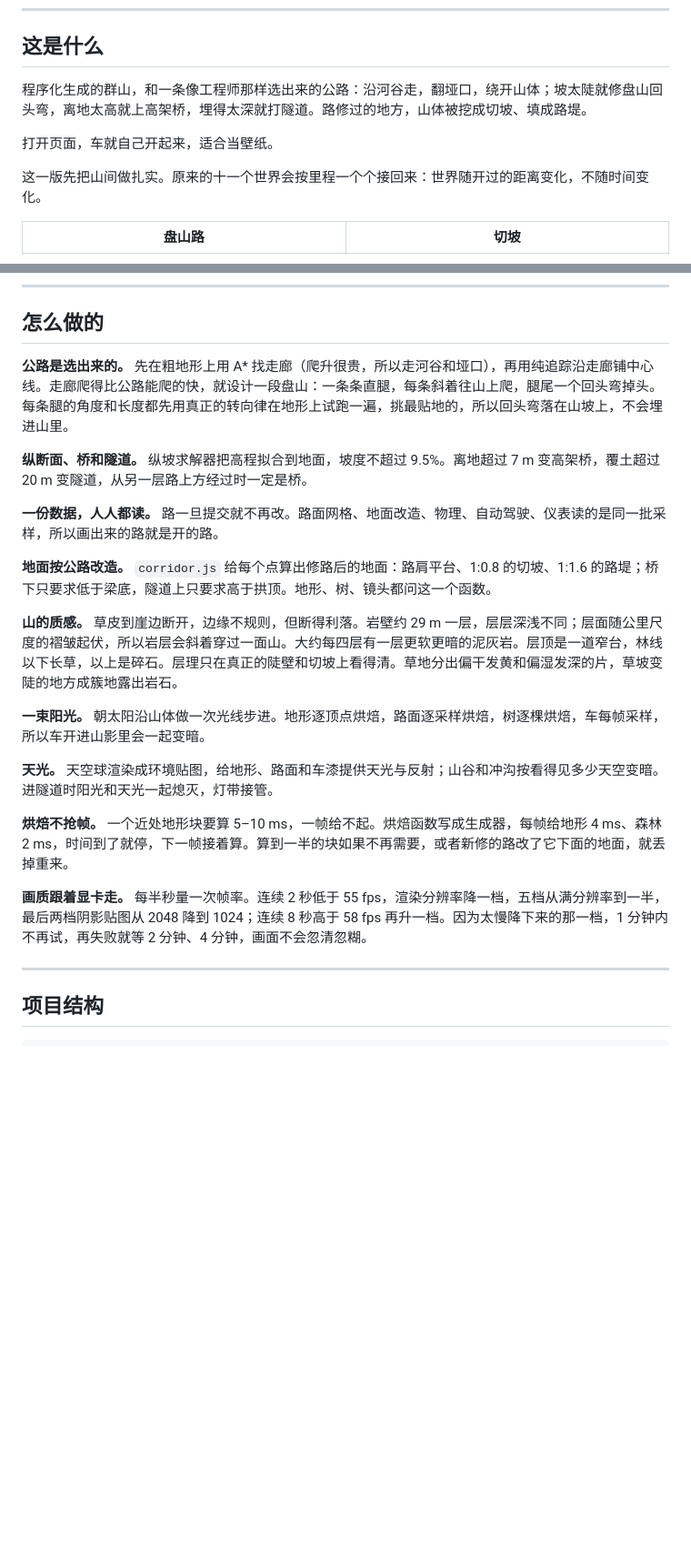
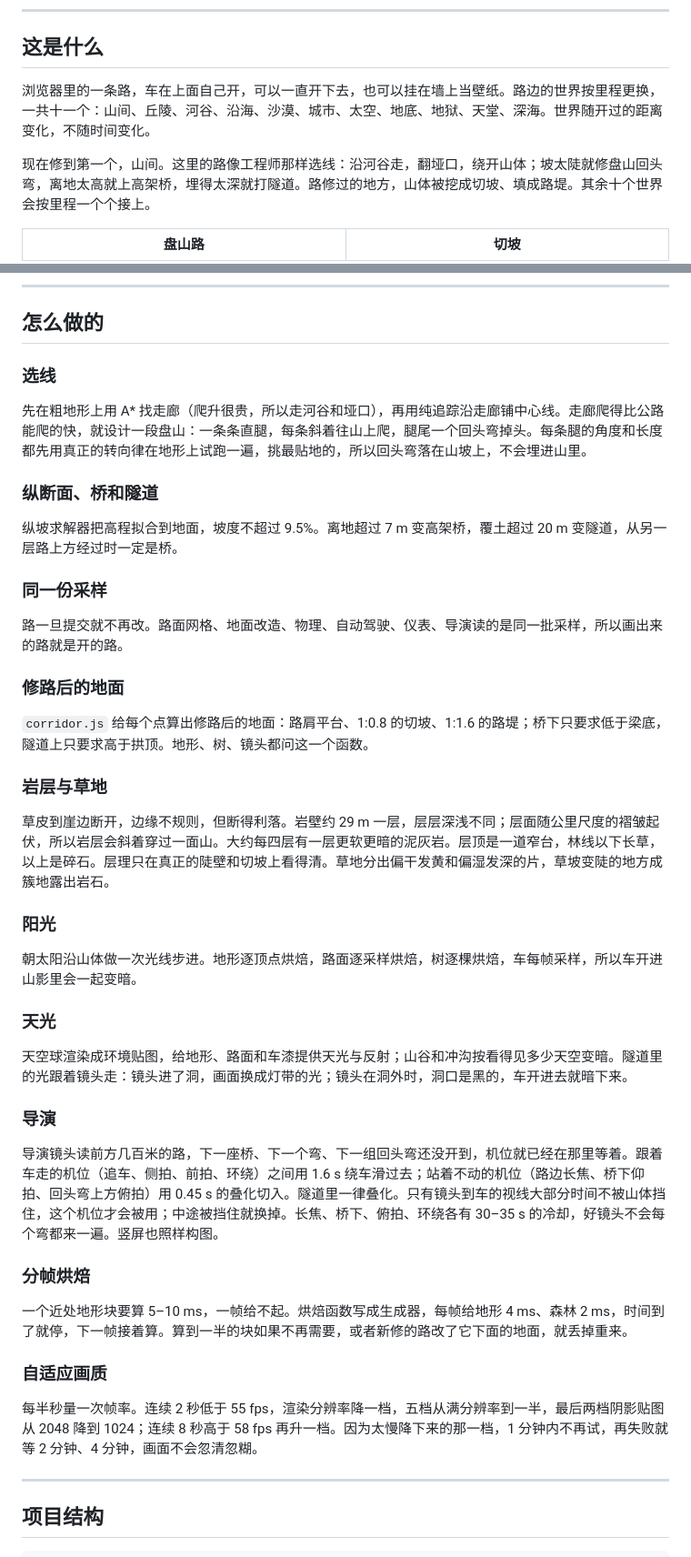
Before and after one commit to W-Mai/continuum, a Markdown page: README.md, 2 parts joined by grey strips. Shown at 91% size. Rendered like a GitHub page; blank space fills up the shorter version.

```diff
--- a/README.md
+++ b/README.md
@@ -18,11 +17,9 @@
 
 ## 这是什么
 
-程序化生成的群山，和一条像工程师那样选出来的公路：沿河谷走，翻垭口，绕开山体；坡太陡就修盘山回头弯，离地太高就上高架桥，埋得太深就打隧道。路修过的地方，山体被挖成切坡、填成路堤。
+浏览器里的一条路，车在上面自己开，可以一直开下去，也可以挂在墙上当壁纸。路边的世界按里程更换，一共十一个：山间、丘陵、河谷、沿海、沙漠、城市、太空、地底、地狱、天堂、深海。世界随开过的距离变化，不随时间变化。
 
-打开页面，车就自己开起来，适合当壁纸。
-
-这一版先把山间做扎实。原来的十一个世界会按里程一个个接回来：世界随开过的距离变化，不随时间变化。
+现在修到第一个，山间。这里的路像工程师那样选线：沿河谷走，翻垭口，绕开山体；坡太陡就修盘山回头弯，离地太高就上高架桥，埋得太深就打隧道。路修过的地方，山体被挖成切坡、填成路堤。其余十个世界会按里程一个个接上。
 
 <div align="center">
 
@@ -111,23 +112,45 @@ ES module 在 `file://` 下会被当成 null origin 拒绝，所以要起 http
 
 ## 怎么做的
 
-**公路是选出来的。** 先在粗地形上用 A* 找走廊（爬升很贵，所以走河谷和垭口），再用纯追踪沿走廊铺中心线。走廊爬得比公路能爬的快，就设计一段盘山：一条条直腿，每条斜着往山上爬，腿尾一个回头弯掉头。每条腿的角度和长度都先用真正的转向律在地形上试跑一遍，挑最贴地的，所以回头弯落在山坡上，不会埋进山里。
+### 选线
 
-**纵断面、桥和隧道。** 纵坡求解器把高程拟合到地面，坡度不超过 9.5%。离地超过 7 m 变高架桥，覆土超过 20 m 变隧道，从另一层路上方经过时一定是桥。
+先在粗地形上用 A* 找走廊（爬升很贵，所以走河谷和垭口），再用纯追踪沿走廊铺中心线。走廊爬得比公路能爬的快，就设计一段盘山：一条条直腿，每条斜着往山上爬，腿尾一个回头弯掉头。每条腿的角度和长度都先用真正的转向律在地形上试跑一遍，挑最贴地的，所以回头弯落在山坡上，不会埋进山里。
 
-**一份数据，人人都读。** 路一旦提交就不再改。路面网格、地面改造、物理、自动驾驶、仪表读的是同一批采样，所以画出来的路就是开的路。
+### 纵断面、桥和隧道
 
-**地面按公路改造。** `corridor.js` 给每个点算出修路后的地面：路肩平台、1:0.8 的切坡、1:1.6 的路堤；桥下只要求低于梁底，隧道上只要求高于拱顶。地形、树、镜头都问这一个函数。
+纵坡求解器把高程拟合到地面，坡度不超过 9.5%。离地超过 7 m 变高架桥，覆土超过 20 m 变隧道，从另一层路上方经过时一定是桥。
 
-**山的质感。** 草皮到崖边断开，边缘不规则，但断得利落。岩壁约 29 m 一层，层层深浅不同；层面随公里尺度的褶皱起伏，所以岩层会斜着穿过一面山。大约每四层有一层更软更暗的泥灰岩。层顶是一道窄台，林线以下长草，以上是碎石。层理只在真正的陡壁和切坡上看得清。草地分出偏干发黄和偏湿发深的片，草坡变陡的地方成簇地露出岩石。
+### 同一份采样
 
-**一束阳光。** 朝太阳沿山体做一次光线步进。地形逐顶点烘焙，路面逐采样烘焙，树逐棵烘焙，车每帧采样，所以车开进山影里会一起变暗。
+路一旦提交就不再改。路面网格、地面改造、物理、自动驾驶、仪表、导演读的是同一批采样，所以画出来的路就是开的路。
 
-**天光。** 天空球渲染成环境贴图，给地形、路面和车漆提供天光与反射；山谷和冲沟按看得见多少天空变暗。进隧道时阳光和天光一起熄灭，灯带接管。
+### 修路后的地面
 
-**烘焙不抢帧。** 一个近处地形块要算 5–10 ms，一帧给不起。烘焙函数写成生成器，每帧给地形 4 ms、森林 2 ms，时间到了就停，下一帧接着算。算到一半的块如果不再需要，或者新修的路改了它下面的地面，就丢掉重来。
+`corridor.js` 给每个点算出修路后的地面：路肩平台、1:0.8 的切坡、1:1.6 的路堤；桥下只要求低于梁底，隧道上只要求高于拱顶。地形、树、镜头都问这一个函数。
 
-**画质跟着显卡走。** 每半秒量一次帧率。连续 2 秒低于 55 fps，渲染分辨率降一档，五档从满分辨率到一半，最后两档阴影贴图从 2048 降到 1024；连续 8 秒高于 58 fps 再升一档。因为太慢降下来的那一档，1 分钟内不再试，再失败就等 2 分钟、4 分钟，画面不会忽清忽糊。
+### 岩层与草地
+
+草皮到崖边断开，边缘不规则，但断得利落。岩壁约 29 m 一层，层层深浅不同；层面随公里尺度的褶皱起伏，所以岩层会斜着穿过一面山。大约每四层有一层更软更暗的泥灰岩。层顶是一道窄台，林线以下长草，以上是碎石。层理只在真正的陡壁和切坡上看得清。草地分出偏干发黄和偏湿发深的片，草坡变陡的地方成簇地露出岩石。
+
+### 阳光
+
+朝太阳沿山体做一次光线步进。地形逐顶点烘焙，路面逐采样烘焙，树逐棵烘焙，车每帧采样，所以车开进山影里会一起变暗。
+
+### 天光
+
+天空球渲染成环境贴图，给地形、路面和车漆提供天光与反射；山谷和冲沟按看得见多少天空变暗。隧道里的光跟着镜头走：镜头进了洞，画面换成灯带的光；镜头在洞外时，洞口是黑的，车开进去就暗下来。
+
+### 导演
+
+导演镜头读前方几百米的路，下一座桥、下一个弯、下一组回头弯还没开到，机位就已经在那里等着。跟着车走的机位（追车、侧拍、前拍、环绕）之间用 1.6 s 绕车滑过去；站着不动的机位（路边长焦、桥下仰拍、回头弯上方俯拍）用 0.45 s 的叠化切入。隧道里一律叠化。只有镜头到车的视线大部分时间不被山体挡住，这个机位才会被用；中途被挡住就换掉。长焦、桥下、俯拍、环绕各有 30–35 s 的冷却，好镜头不会每个弯都来一遍。竖屏也照样构图。
+
+### 分帧烘焙
+
+一个近处地形块要算 5–10 ms，一帧给不起。烘焙函数写成生成器，每帧给地形 4 ms、森林 2 ms，时间到了就停，下一帧接着算。算到一半的块如果不再需要，或者新修的路改了它下面的地面，就丢掉重来。
+
+### 自适应画质
+
+每半秒量一次帧率。连续 2 秒低于 55 fps，渲染分辨率降一档，五档从满分辨率到一半，最后两档阴影贴图从 2048 降到 1024；连续 8 秒高于 58 fps 再升一档。因为太慢降下来的那一档，1 分钟内不再试，再失败就等 2 分钟、4 分钟，画面不会忽清忽糊。
 
 ---
 
```
Also changed, not shown: other parts of README.md (+19 -15 lines), docs/design.md (+18 -7 lines), docs/assets/car-hero.png, 1 other file.
